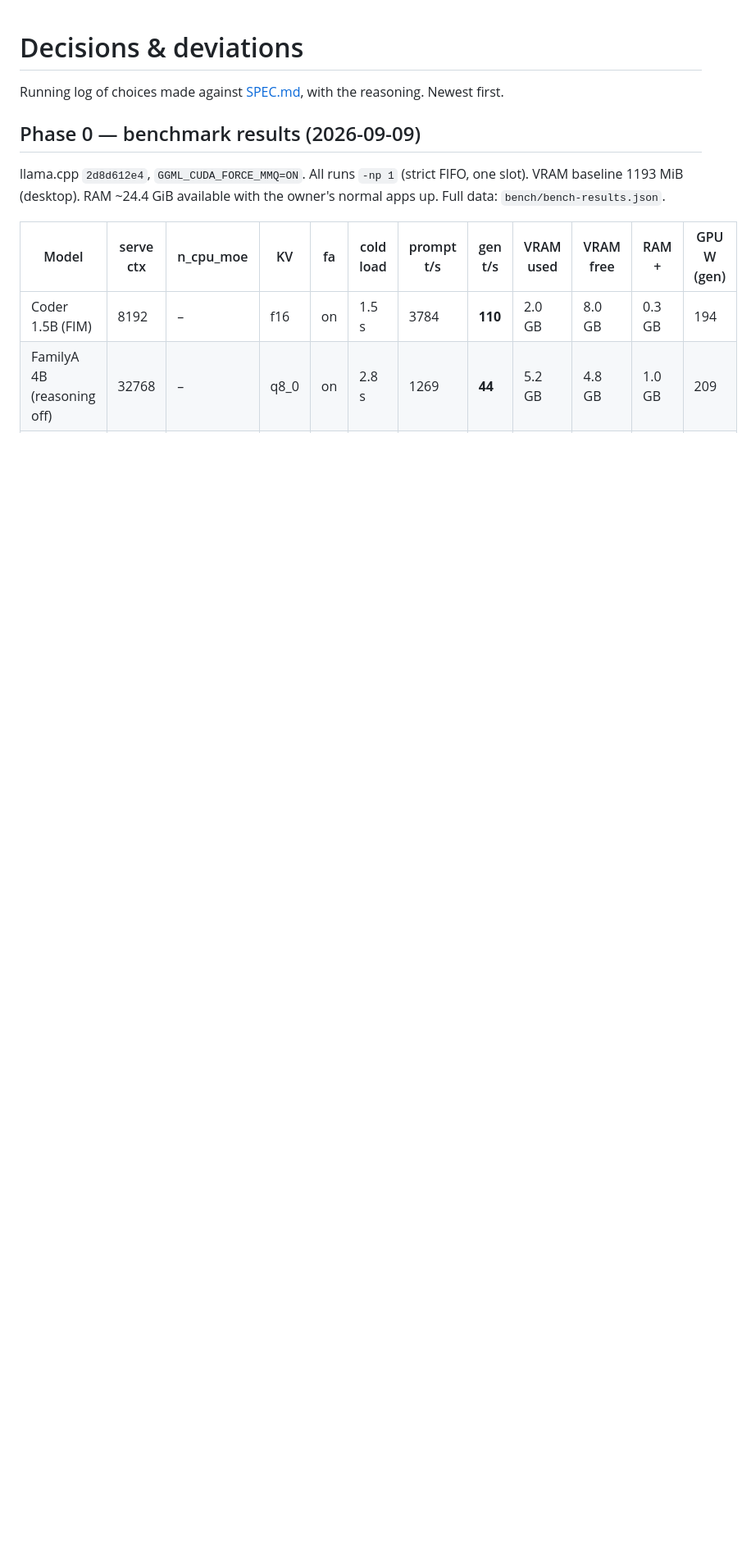
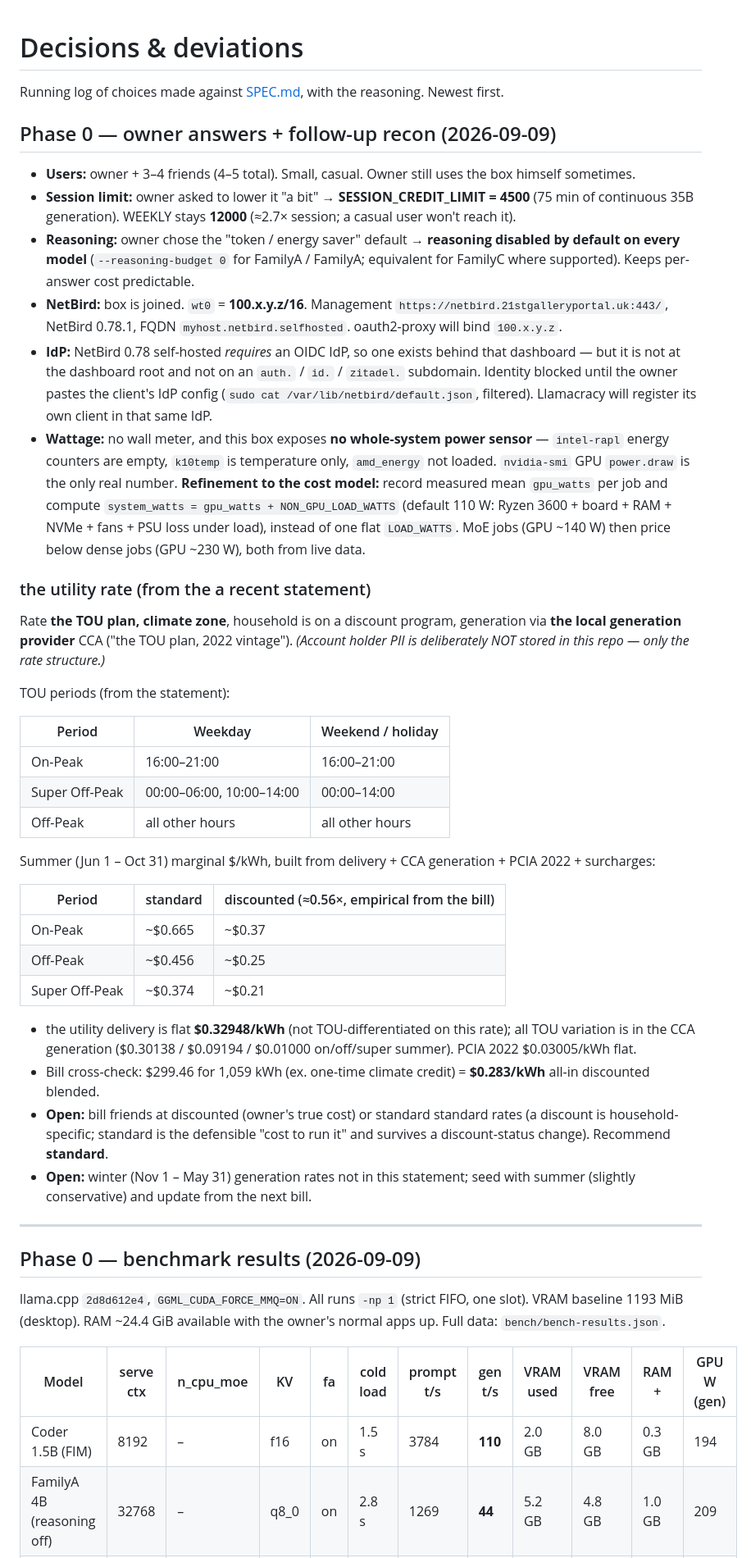
Before and after one commit to jdankney/Llamacracy, a Markdown page: docs/DECISIONS.md, the part around the change. Shown at 82% size. Drawn GitHub-style; blank space fills up the shorter version.

Commit message:
Phase 0: owner answers, the utility rate structure, NetBird/wattage recon
- users: owner + 3-4 friends; SESSION_CREDIT_LIMIT lowered to 4500
- reasoning disabled by default (token/energy saver)
- wt0 = 100.x.y.z; IdP identification still pending owner
- no whole-system power sensor; cost model uses measured GPU watts + constant
- the utility the TOU plan climate-zone/discount/the CCA rate table captured (no PII in repo)

Co-Authored-By: Claude Sonnet 5 <noreply@anthropic.com>

```diff
--- a/docs/DECISIONS.md
+++ b/docs/DECISIONS.md
@@ -2,6 +2,70 @@
 
 Running log of choices made against [SPEC.md](SPEC.md), with the reasoning.
 Newest first.
+
+## Phase 0 — owner answers + follow-up recon (2026-09-09)
+
+- **Users:** owner + 3–4 friends (4–5 total). Small, casual. Owner still uses
+  the box himself sometimes.
+- **Session limit:** owner asked to lower it "a bit" → **SESSION_CREDIT_LIMIT =
+  4500** (75 min of continuous 35B generation). WEEKLY stays **12000** (≈2.7×
+  session; a casual user won't reach it).
+- **Reasoning:** owner chose the "token / energy saver" default → **reasoning
+  disabled by default on every model** (`--reasoning-budget 0` for FamilyA /
+  FamilyA; equivalent for FamilyC where supported). Keeps per-answer cost
+  predictable.
+- **NetBird:** box is joined. `wt0` = **100.x.y.z/16**. Management
+  `https://netbird.21stgalleryportal.uk:443/`, NetBird 0.78.1, FQDN
+  `myhost.netbird.selfhosted`. oauth2-proxy will bind `100.x.y.z`.
+- **IdP:** NetBird 0.78 self-hosted *requires* an OIDC IdP, so one exists
+  behind that dashboard — but it is not at the dashboard root and not on an
+  `auth.` / `id.` / `zitadel.` subdomain. Identity blocked until the owner
+  pastes the client's IdP config (`sudo cat /var/lib/netbird/default.json`,
+  filtered). Llamacracy will register its own client in that same IdP.
+- **Wattage:** no wall meter, and this box exposes **no whole-system power
+  sensor** — `intel-rapl` energy counters are empty, `k10temp` is temperature
+  only, `amd_energy` not loaded. `nvidia-smi` GPU `power.draw` is the only real
+  number. **Refinement to the cost model:** record measured mean `gpu_watts`
+  per job and compute `system_watts = gpu_watts + NON_GPU_LOAD_WATTS`
+  (default 110 W: Ryzen 3600 + board + RAM + NVMe + fans + PSU loss under
+  load), instead of one flat `LOAD_WATTS`. MoE jobs (GPU ~140 W) then price
+  below dense jobs (GPU ~230 W), both from live data.
+
+### the utility rate (from the a recent statement)
+
+Rate **the TOU plan, climate zone**, household is on a discount program, generation
+via **the local generation provider** CCA ("the TOU plan, 2022 vintage"). *(Account
+holder PII is deliberately NOT stored in this repo — only the rate structure.)*
+
+TOU periods (from the statement):
+
+| Period | Weekday | Weekend / holiday |
+|---|---|---|
+| On-Peak | 16:00–21:00 | 16:00–21:00 |
+| Super Off-Peak | 00:00–06:00, 10:00–14:00 | 00:00–14:00 |
+| Off-Peak | all other hours | all other hours |
+
+Summer (Jun 1 – Oct 31) marginal $/kWh, built from delivery + CCA generation +
+PCIA 2022 + surcharges:
+
+| Period | standard | discounted (≈0.56×, empirical from the bill) |
+|---|---|---|
+| On-Peak | ~$0.665 | ~$0.37 |
+| Off-Peak | ~$0.456 | ~$0.25 |
+| Super Off-Peak | ~$0.374 | ~$0.21 |
+
+- the utility delivery is flat **$0.32948/kWh** (not TOU-differentiated on this rate);
+  all TOU variation is in the CCA generation ($0.30138 / $0.09194 / $0.01000
+  on/off/super summer). PCIA 2022 $0.03005/kWh flat.
+- Bill cross-check: $299.46 for 1,059 kWh (ex. one-time climate credit) =
+  **$0.283/kWh** all-in discounted blended.
+- **Open:** bill friends at discounted (owner's true cost) or standard standard
+  rates (a discount is household-specific; standard is the defensible
+  "cost to run it" and survives a discount-status change). Recommend **standard**.
+- **Open:** winter (Nov 1 – May 31) generation rates not in this statement;
+  seed with summer (slightly conservative) and update from the next bill.
+
+---
 
 ## Phase 0 — benchmark results (2026-09-09)
 
```
